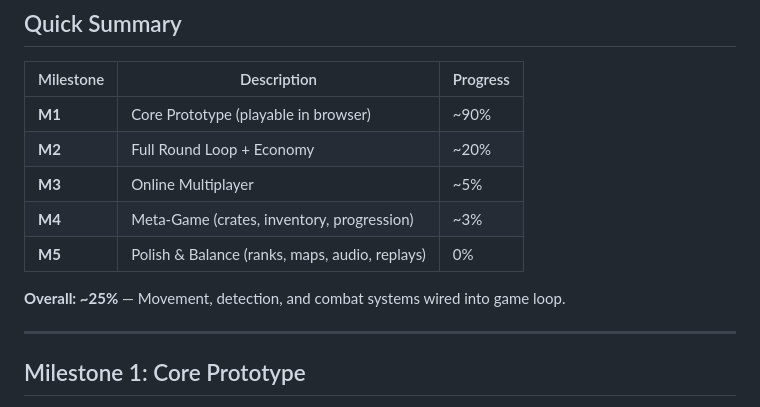
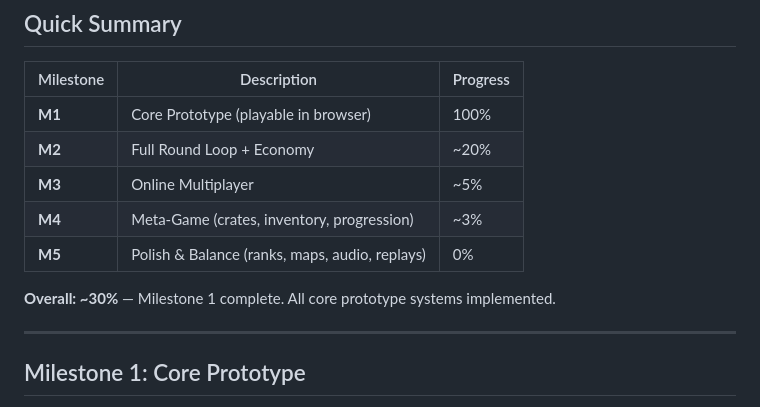
Before and after one commit to neatway/Tactical-Commander, a Markdown page: PROGRESS.md, the part around one of its changes. GitHub-like rendering.

```diff
--- a/PROGRESS.md
+++ b/PROGRESS.md
@@ -8,13 +8,13 @@
 
 | Milestone | Description | Progress |
 |-----------|-------------|----------|
-| **M1** | Core Prototype (playable in browser) | ~90% |
+| **M1** | Core Prototype (playable in browser) | 100% |
 | **M2** | Full Round Loop + Economy | ~20% |
 | **M3** | Online Multiplayer | ~5% |
 | **M4** | Meta-Game (crates, inventory, progression) | ~3% |
 | **M5** | Polish & Balance (ranks, maps, audio, replays) | 0% |
 
-**Overall: ~25%** — Movement, detection, and combat systems wired into game loop.
+**Overall: ~30%** — Milestone 1 complete. All core prototype systems implemented.
 
 ---
 
```
Also changed, not shown: other parts of PROGRESS.md (+1 -1 lines), OVERNIGHT-LOG.md (+60 -0 lines).
